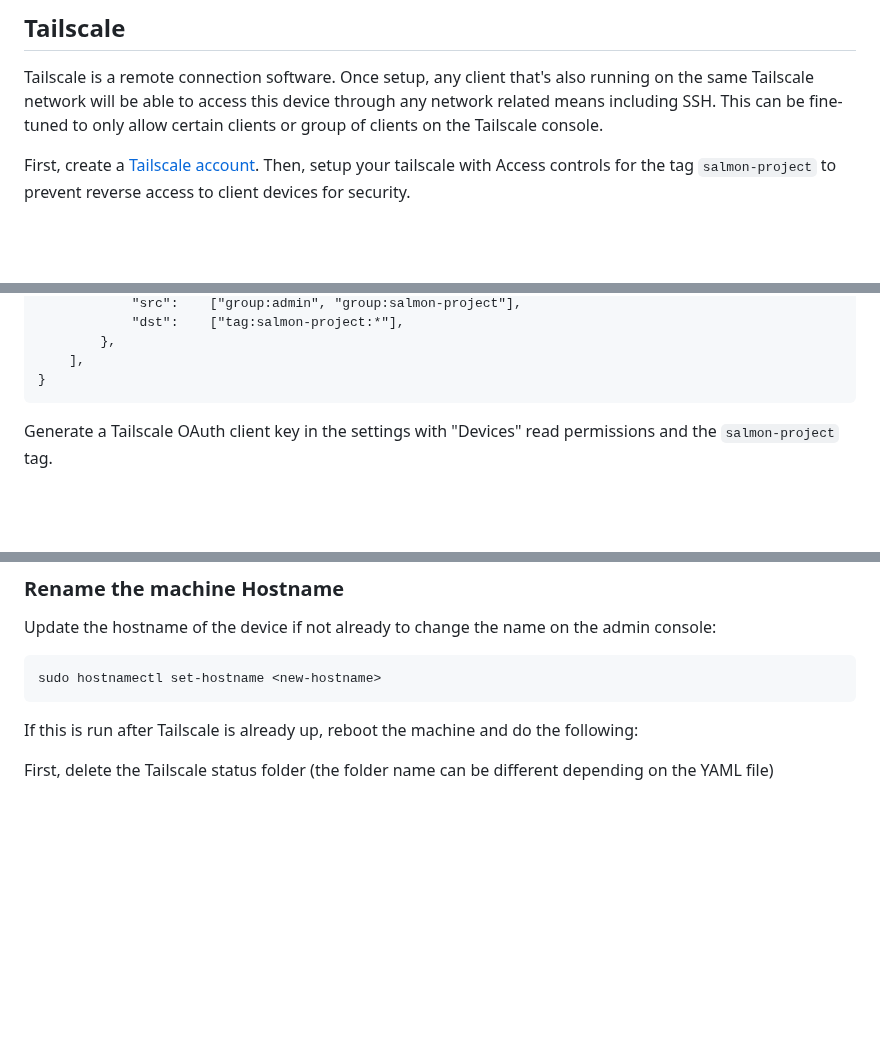
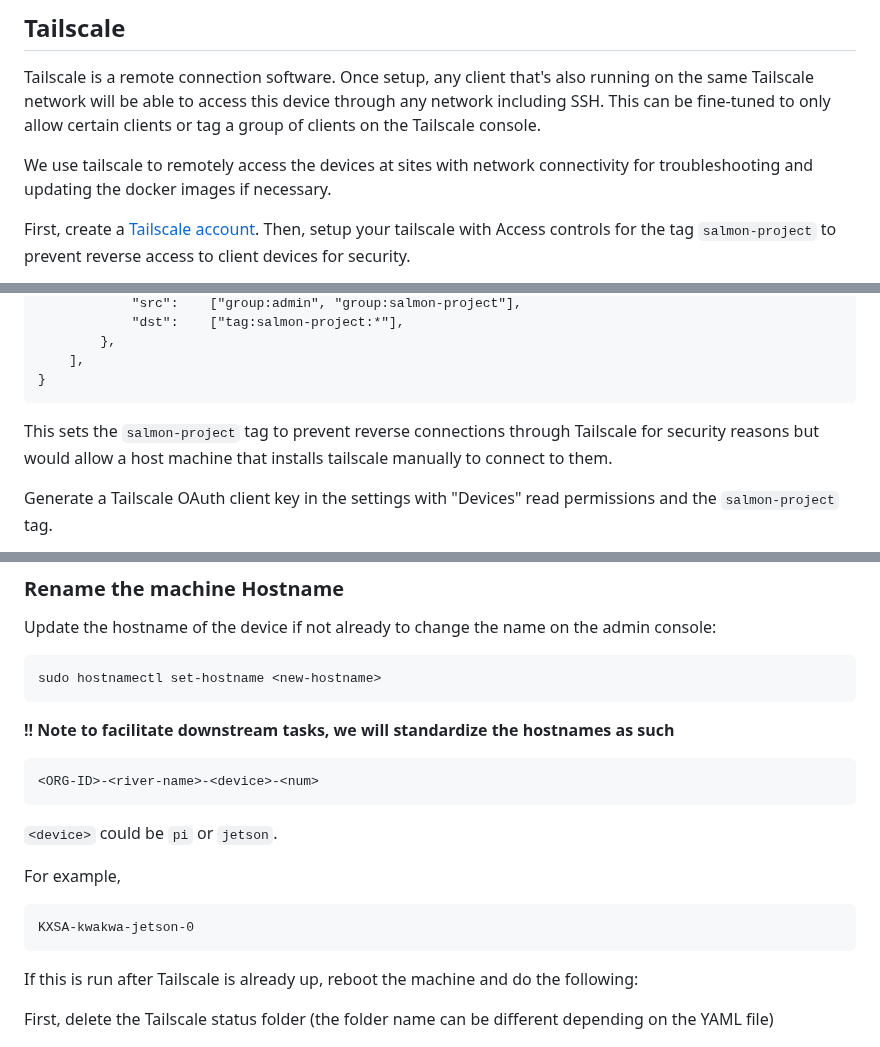
Before and after one commit to Salmon-Computer-Vision/salmon-computer-vision, a Markdown page: utils/jetson/README.md, 3 parts joined by grey strips. GitHub-like rendering; blank space fills up the shorter version.

Commit message:
Clarify Tailscale's role

````diff
--- a/utils/jetson/README.md
+++ b/utils/jetson/README.md
@@ -23,8 +23,11 @@ python3 -m pip install docker-compose
 
 Tailscale is a remote connection software. Once setup, any client that's also
 running on the same Tailscale network will be able to access this device
-through any network related means including SSH. This can be fine-tuned to only
-allow certain clients or group of clients on the Tailscale console.
+through any network including SSH. This can be fine-tuned to only allow certain
+clients or tag a group of clients on the Tailscale console.
+
+We use tailscale to remotely access the devices at sites with network
+connectivity for troubleshooting and updating the docker images if necessary.
 
 First, create a [Tailscale account](https://tailscale.com/). Then, setup your
 tailscale with Access controls for the tag `salmon-project` to prevent reverse
@@ -67,6 +70,10 @@ This can look like as follows:
 	],
 }
 ```
+
+This sets the `salmon-project` tag to prevent reverse connections through
+Tailscale for security reasons but would allow a host machine that installs
+tailscale manually to connect to them.
 
 Generate a Tailscale OAuth client key in the settings with "Devices" read permissions
 and the `salmon-project` tag.
@@ -113,6 +120,18 @@ Update the hostname of the device if not already to change the name on the admin
 ```
 sudo hostnamectl set-hostname <new-hostname>
 ```
+
+**!! Note to facilitate downstream tasks, we will standardize the hostnames as such**
+```
+<ORG-ID>-<river-name>-<device>-<num>
+```
+`<device>` could be `pi` or `jetson`.
+
+For example,
+```
+KXSA-kwakwa-jetson-0
+```
+
 If this is run after Tailscale is already up, reboot the machine and do the following:
 
 First, delete the Tailscale status folder (the folder name can be different depending on the YAML file)
````
Also changed, not shown: other parts of utils/jetson/README.md (+0 -11 lines).
